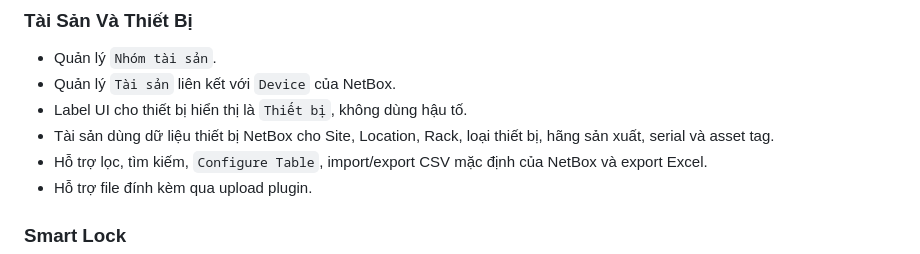
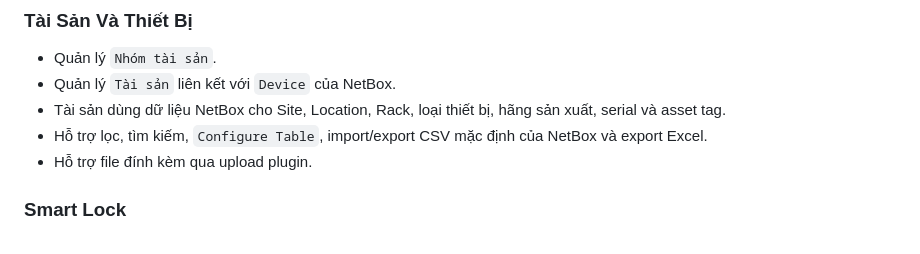
Before and after one commit to nekooo2404/netbox_smartlock, a Markdown page: README.md, the part around the change. Drawn GitHub-style.

Commit message:
Netbox plugin

```diff
--- a/README.md
+++ b/README.md
@@ -14,8 +14,7 @@ Plugin NetBox để quản lý tài sản, thiết bị Smart Lock và quy trìn
 
 - Quản lý `Nhóm tài sản`.
 - Quản lý `Tài sản` liên kết với `Device` của NetBox.
-- Label UI cho thiết bị hiển thị là `Thiết bị`, không dùng hậu tố.
-- Tài sản dùng dữ liệu thiết bị NetBox cho Site, Location, Rack, loại thiết bị, hãng sản xuất, serial và asset tag.
+- Tài sản dùng dữ liệu NetBox cho Site, Location, Rack, loại thiết bị, hãng sản xuất, serial và asset tag.
 - Hỗ trợ lọc, tìm kiếm, `Configure Table`, import/export CSV mặc định của NetBox và export Excel.
 - Hỗ trợ file đính kèm qua upload plugin.
 
```
